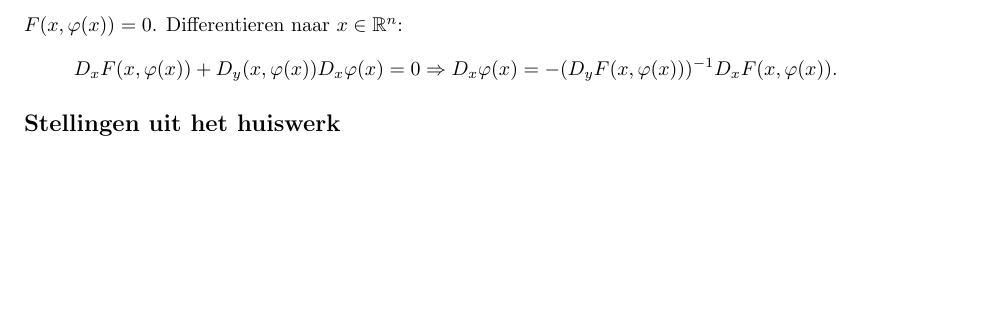
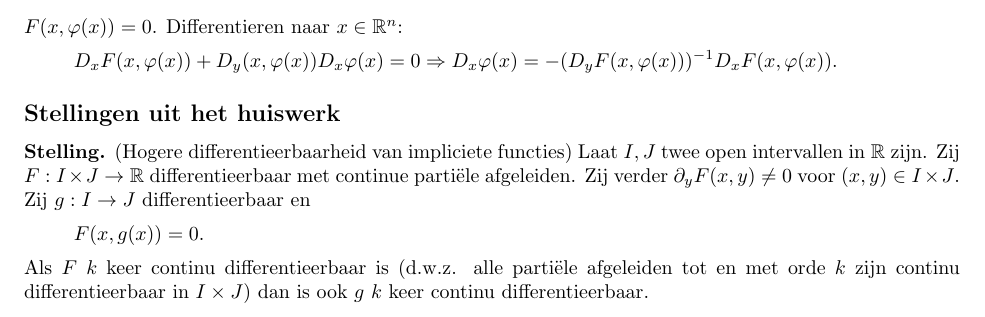
Before and after one commit to PHPirates/analyse-2-samenvatting, a LaTeX problem sheet (samenvatting Abby.tex): part of page 12 of 16, cut so that both start at the same text, the shorter picture padded with empty space. Compiled offline with pdfLaTeX.

Commit message:
huiswerkstelling C23

```diff
--- a/samenvatting Abby.tex
+++ b/samenvatting Abby.tex
@@ -464,8 +464,10 @@
 				\[ D_x F(x,\varphi(x)) + D_y (x,\varphi(x))D_x \varphi(x) = 0 \Rightarrow D_x \varphi(x) = -(D_y F(x,\varphi(x)))^{-1} D_x F(x,\varphi(x)). \]
 
 		\subsection{Stellingen uit het huiswerk}
-			%TODO
+			\theorem (Hogere differentieerbaarheid van impliciete functies)
+				Laat $I,J$ twee open intervallen in $ \reals $ zijn. Zij $F:I \times J \to \reals$ differentieerbaar met continue parti\"ele afgeleiden. Zij verder $\partial_y F(x,y) \neq 0$ voor $(x,y) \in I \times J$. Zij $g:I\to J$ differentieerbaar en \[ F(x,g(x)) = 0. \]
 
+				Als $F$ $k$ keer continu differentieerbaar is (d.w.z. alle parti\"ele afgeleiden tot en met orde $k$ zijn continu differentieerbaar in $I \times J$) dan is ook $g$ $k$ keer continu differentieerbaar.
 		\includepdf[pages={-}]{Aart.pdf}
 
 \end{document}
```
